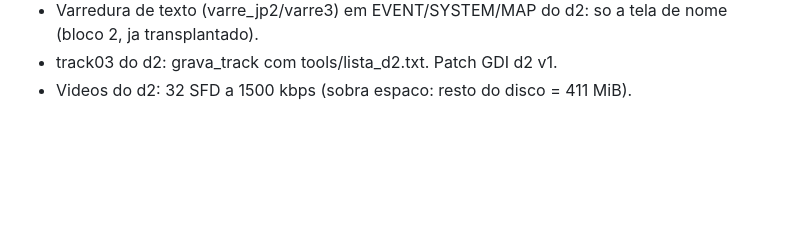
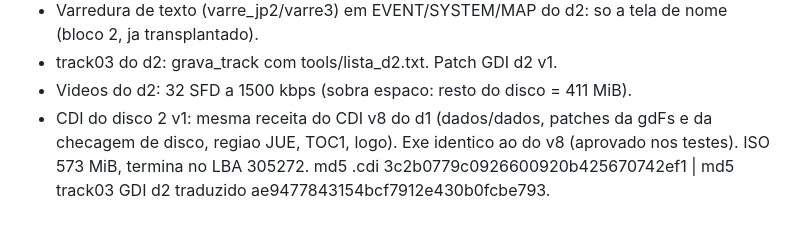
Before and after one commit to Kyllemn/PS2TVCRT, a Markdown page: blackmatrix-trad/ANALISE.md, the part around the change. GitHub-like rendering; blank space fills up the shorter version.

Commit message:
blackmatrix: CDI v1 do disco 2
Co-Authored-By: Claude Opus 5.5 <noreply@anthropic.com>
Claude-Session: https://claude.ai/code/session_013oXuvB1yyyPjaNDGtAhqEA

```diff
--- a/blackmatrix-trad/ANALISE.md
+++ b/blackmatrix-trad/ANALISE.md
@@ -256,3 +256,6 @@ as falas dubladas (PROLOGUE, MS*) nao tem legenda nenhuma. Opcional: legendar ao
 - Varredura de texto (varre_jp2/varre3) em EVENT/SYSTEM/MAP do d2: so a tela de nome (bloco 2, ja transplantado).
 - track03 do d2: grava_track com tools/lista_d2.txt. Patch GDI d2 v1.
 - Videos do d2: 32 SFD a 1500 kbps (sobra espaco: resto do disco = 411 MiB).
+- CDI do disco 2 v1: mesma receita do CDI v8 do d1 (dados/dados, patches da gdFs e da checagem de disco, regiao JUE,
+  TOC1, logo). Exe identico ao do v8 (aprovado nos testes). ISO 573 MiB, termina no LBA 305272.
+  md5 .cdi 3c2b0779c0926600920b425670742ef1 | md5 track03 GDI d2 traduzido ae9477843154bcf7912e430b0fcbe793.
```
